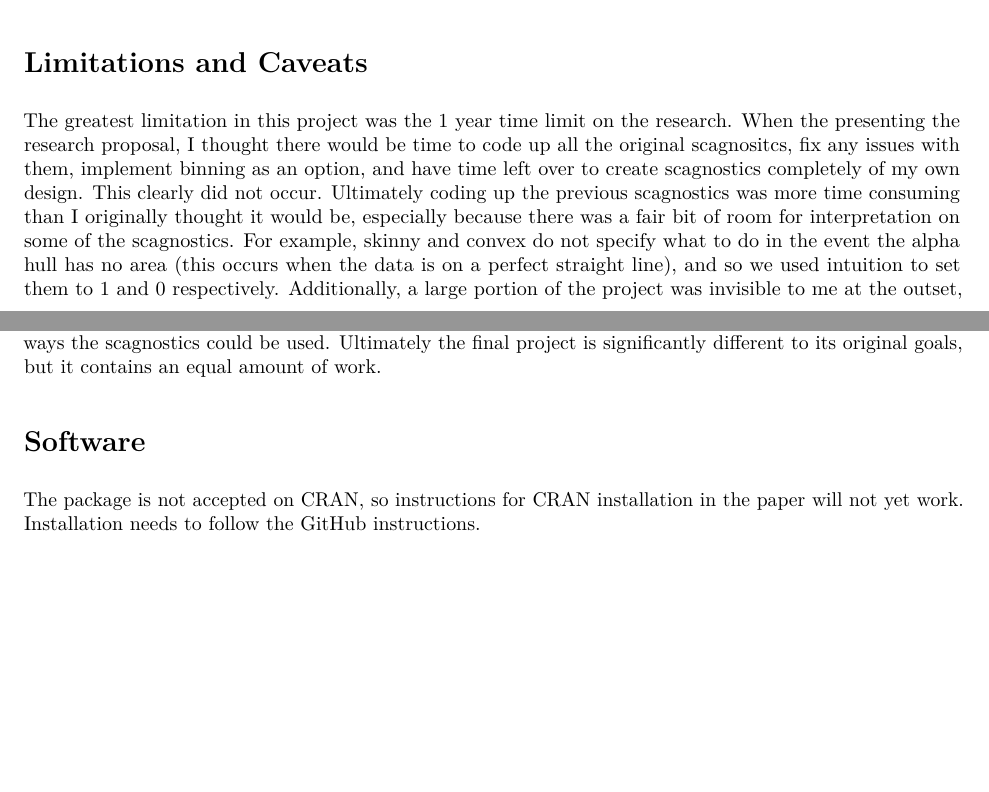
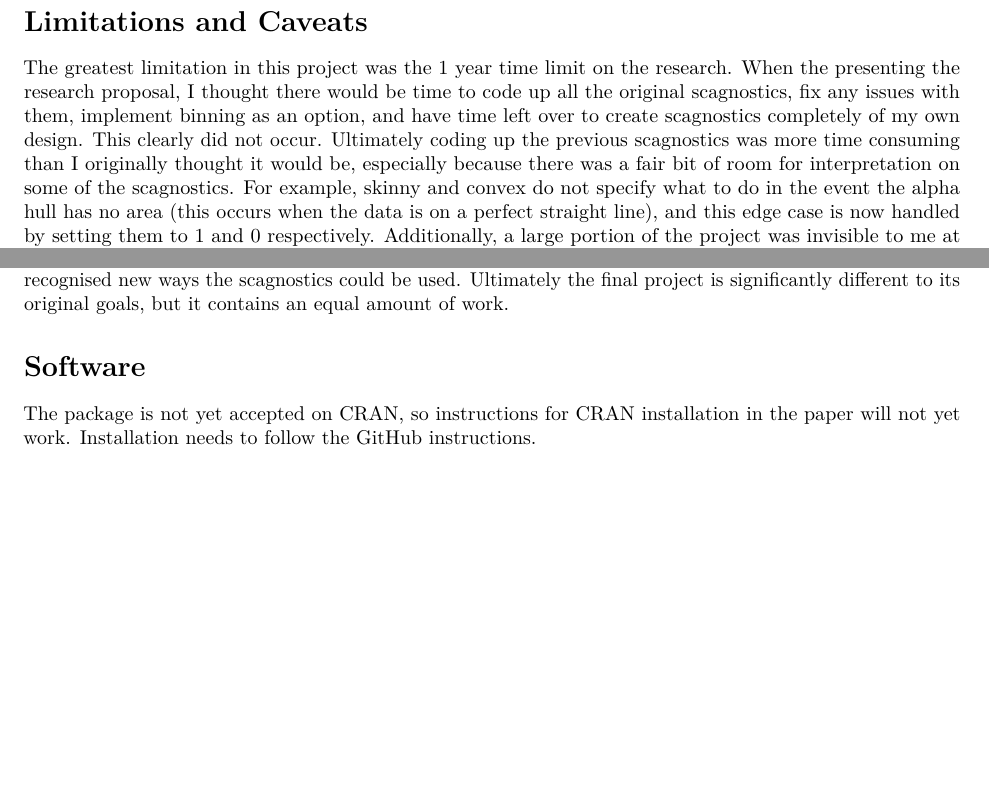
Before and after one commit to harriet-mason/paper-cassowaryr, an R Markdown document (paper-RJ/contributions.Rmd): two parts of pages 1 and 2 of 2, joined at a grey line, cut so that both start at the same text, the shorter picture padded with empty space. The pictures show the output file paper-RJ/contributions.pdf that the author committed with the source.

Commit message:
few tweaks to contributions

````diff
--- a/paper-RJ/contributions.Rmd
+++ b/paper-RJ/contributions.Rmd
@@ -24,11 +24,11 @@ While this work is primarily my own under the supervision of Di Cook, Ursula Laa
 
 # Limitations and Caveats
 
-The greatest limitation in this project was the 1 year time limit on the research. When the presenting the research proposal, I thought there would be time to code up all the original scagnositcs, fix any issues with them, implement binning as an option, and have time left over to create scagnostics completely of my own design. This clearly did not occur. Ultimately coding up the previous scagnostics was more time consuming than I originally thought it would be, especially because there was a fair bit of room for interpretation on some of the scagnostics. For example, skinny and convex do not specify what to do in the event the alpha hull has no area (this occurs when the data is on a perfect straight line), and so we used intuition to set them to 1 and 0 respectively. Additionally, a large portion of the project was invisible to me at the outset, such as the testing to ensure the scagnostics were working according to definition, rounds of debugging, and meeting CRAN requirements. These elements produced very little output but were required for the rigour of the project. On top of this, to reduce dependencies most of the functions were written only using base R, which made the project more challenging. For these reasons, the software aspect of this thesis narrowed in scope throughout the year, however the number of examples and applications increased, as we recognised new ways the scagnostics could be used. Ultimately the final project is significantly different to its original goals, but it contains an equal amount of work.
+The greatest limitation in this project was the 1 year time limit on the research. When the presenting the research proposal, I thought there would be time to code up all the original scagnostics, fix any issues with them, implement binning as an option, and have time left over to create scagnostics completely of my own design. This clearly did not occur. Ultimately coding up the previous scagnostics was more time consuming than I originally thought it would be, especially because there was a fair bit of room for interpretation on some of the scagnostics. For example, skinny and convex do not specify what to do in the event the alpha hull has no area (this occurs when the data is on a perfect straight line), and this edge case is now handled by setting them to 1 and 0 respectively. Additionally, a large portion of the project was invisible to me at the outset, such as the testing to ensure the scagnostics were working according to definition, rounds of debugging, and meeting CRAN requirements. These elements produced very little output but were required for the rigour of the project. On top of this, to reduce dependencies most of the functions were written only using base R, which made the project more challenging. For these reasons, the software aspect of this thesis narrowed in scope throughout the year, however the number of examples and applications increased, as we recognised new ways the scagnostics could be used. Ultimately the final project is significantly different to its original goals, but it contains an equal amount of work.
 
 # Software
 
-The package is not accepted on CRAN, so instructions for CRAN installation in the paper will not yet work. Installation needs to follow the GitHub instructions.
+The package is not yet accepted on CRAN, so instructions for CRAN installation in the paper will not yet work. Installation needs to follow the GitHub instructions.
 
 ```{r, include=FALSE, eval=FALSE}
 library(spelling)
````
Also changed, not shown: paper-RJ/contributions.pdf.
